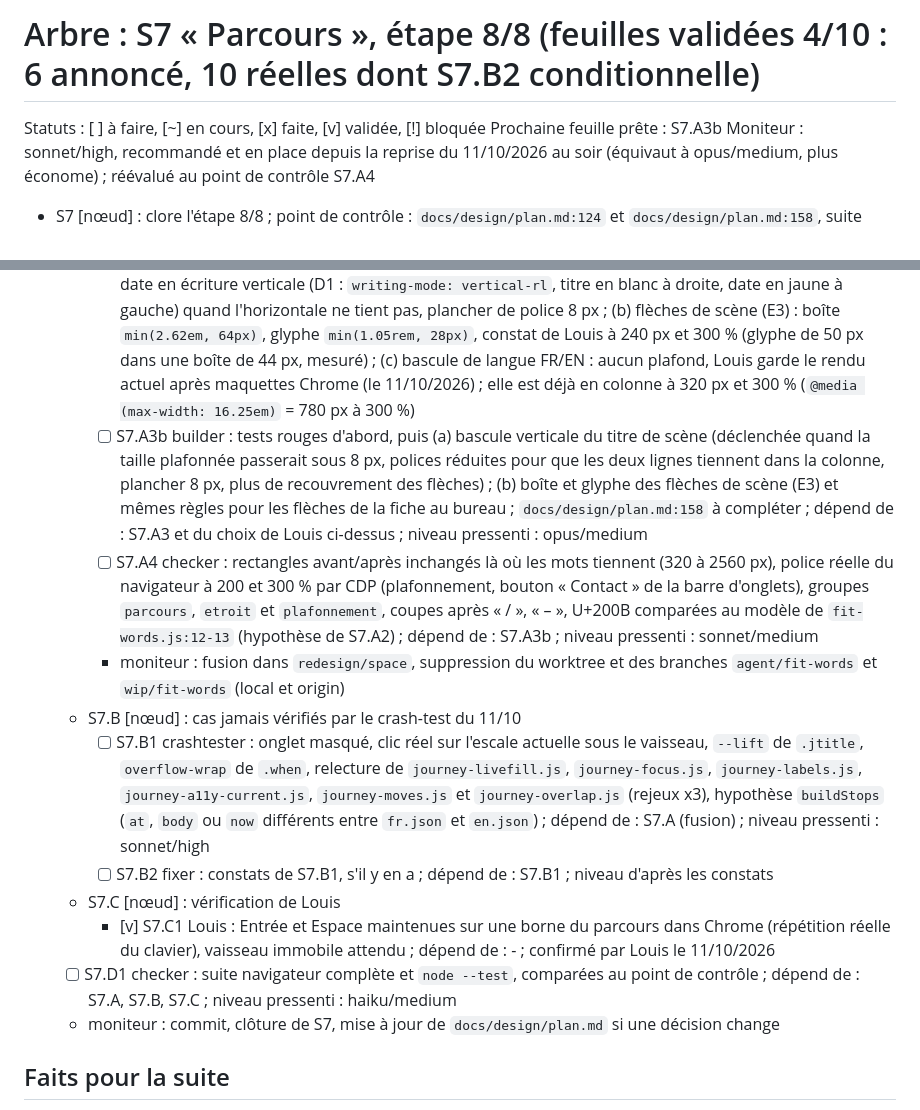
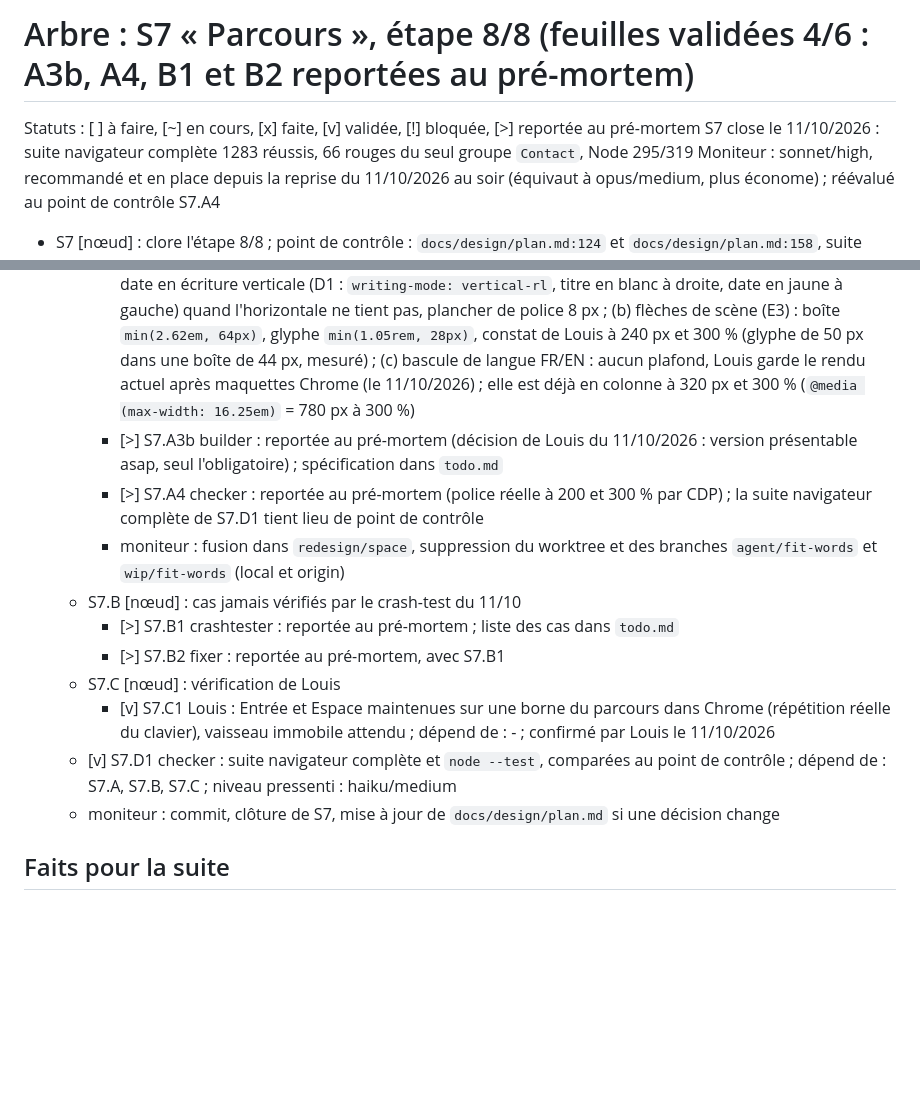
Before and after one commit to Louis-Cagnion/Portfolio, a Markdown page: arbre-s7.md, 2 parts joined by grey strips. Rendered like a GitHub page; blank space fills up the shorter version.

```diff
--- a/arbre-s7.md
+++ b/arbre-s7.md
@@ -1,6 +1,6 @@
-# Arbre : S7 « Parcours », étape 8/8 (feuilles validées 4/10 : 6 annoncé, 10 réelles dont S7.B2 conditionnelle)
-Statuts : [ ] à faire, [~] en cours, [x] faite, [v] validée, [!] bloquée
-Prochaine feuille prête : S7.A3b
+# Arbre : S7 « Parcours », étape 8/8 (feuilles validées 4/6 : A3b, A4, B1 et B2 reportées au pré-mortem)
+Statuts : [ ] à faire, [~] en cours, [x] faite, [v] validée, [!] bloquée, [>] reportée au pré-mortem
+S7 close le 11/10/2026 : suite navigateur complète 1283 réussis, 66 rouges du seul groupe `Contact`, Node 295/319
 Moniteur : sonnet/high, recommandé et en place depuis la reprise du 11/10/2026 au soir (équivaut à opus/medium, plus économe) ; réévalué au point de contrôle S7.A4
 
 - S7 [nœud] : clore l'étape 8/8 ; point de contrôle : `docs/design/plan.md:124` et `docs/design/plan.md:158`, suite navigateur au moins 1057 réussis avec des rouges du seul groupe `Contact`, Node 295/319
@@ -9,15 +9,15 @@ Moniteur : sonnet/high, recommandé et en place depuis la reprise du 11/10/2026
     - [v] S7.A2 analyst : revue du diff contre `docs/design/plan.md:158` ; À CORRIGER ; fait par : opus/medium
     - [v] S7.A3 fixer : (1) `tests/browser/journey-title-fit.js:45-47,94-95` : `fitProblems` asynchrone, attendre `afterFit` après chaque écriture de texte ; (2) `js/core/fit-words.js:240,262-263` : `MAX_REFITS` ne compte que les retours à un état déjà vu (vraie alternance) ; (3) mineurs : garde morte `fit-words.js:208` et tests vides `tests/browser/fit-words-module.js:141-150,331-338`, première image sans plafond (`router.js:224` bascule `.on`, non observé), JSDoc sans `@param`/`@returns`, commentaire de 4 lignes `journey-title-fit.js:20-23` ; dépend de : S7.A2 ; fait par : sonnet/high ; relu et joué par le moniteur le 11/10/2026 (`plafonnement` 220 réussis, `parcours` 254 réussis, Node 295/319), commit de la branche `agent/fit-words`
     - [v] Louis : plancher du titre de scène, maquettes Chrome montrées le 11/10/2026 ; décisions : (a) titre et date en écriture verticale (D1 : `writing-mode: vertical-rl`, titre en blanc à droite, date en jaune à gauche) quand l'horizontale ne tient pas, plancher de police 8 px ; (b) flèches de scène (E3) : boîte `min(2.62em, 64px)`, glyphe `min(1.05rem, 28px)`, constat de Louis à 240 px et 300 % (glyphe de 50 px dans une boîte de 44 px, mesuré) ; (c) bascule de langue FR/EN : aucun plafond, Louis garde le rendu actuel après maquettes Chrome (le 11/10/2026) ; elle est déjà en colonne à 320 px et 300 % (`@media (max-width: 16.25em)` = 780 px à 300 %)
-    - [ ] S7.A3b builder : tests rouges d'abord, puis (a) bascule verticale du titre de scène (déclenchée quand la taille plafonnée passerait sous 8 px, polices réduites pour que les deux lignes tiennent dans la colonne, plancher 8 px, plus de recouvrement des flèches) ; (b) boîte et glyphe des flèches de scène (E3) et mêmes règles pour les flèches de la fiche au bureau ; `docs/design/plan.md:158` à compléter ; dépend de : S7.A3 et du choix de Louis ci-dessus ; niveau pressenti : opus/medium
-    - [ ] S7.A4 checker : rectangles avant/après inchangés là où les mots tiennent (320 à 2560 px), police réelle du navigateur à 200 et 300 % par CDP (plafonnement, bouton « Contact » de la barre d'onglets), groupes `parcours`, `etroit` et `plafonnement`, coupes après « / », « – », U+200B comparées au modèle de `fit-words.js:12-13` (hypothèse de S7.A2) ; dépend de : S7.A3b ; niveau pressenti : sonnet/medium
+    - [>] S7.A3b builder : reportée au pré-mortem (décision de Louis du 11/10/2026 : version présentable asap, seul l'obligatoire) ; spécification dans `todo.md`
+    - [>] S7.A4 checker : reportée au pré-mortem (police réelle à 200 et 300 % par CDP) ; la suite navigateur complète de S7.D1 tient lieu de point de contrôle
     - moniteur : fusion dans `redesign/space`, suppression du worktree et des branches `agent/fit-words` et `wip/fit-words` (local et origin)
   - S7.B [nœud] : cas jamais vérifiés par le crash-test du 11/10
-    - [ ] S7.B1 crashtester : onglet masqué, clic réel sur l'escale actuelle sous le vaisseau, `--lift` de `.jtitle`, `overflow-wrap` de `.when`, relecture de `journey-livefill.js`, `journey-focus.js`, `journey-labels.js`, `journey-a11y-current.js`, `journey-moves.js` et `journey-overlap.js` (rejeux x3), hypothèse `buildStops` (`at`, `body` ou `now` différents entre `fr.json` et `en.json`) ; dépend de : S7.A (fusion) ; niveau pressenti : sonnet/high
-    - [ ] S7.B2 fixer : constats de S7.B1, s'il y en a ; dépend de : S7.B1 ; niveau d'après les constats
+    - [>] S7.B1 crashtester : reportée au pré-mortem ; liste des cas dans `todo.md`
+    - [>] S7.B2 fixer : reportée au pré-mortem, avec S7.B1
   - S7.C [nœud] : vérification de Louis
     - [v] S7.C1 Louis : Entrée et Espace maintenues sur une borne du parcours dans Chrome (répétition réelle du clavier), vaisseau immobile attendu ; dépend de : - ; confirmé par Louis le 11/10/2026
-  - [ ] S7.D1 checker : suite navigateur complète et `node --test`, comparées au point de contrôle ; dépend de : S7.A, S7.B, S7.C ; niveau pressenti : haiku/medium
+  - [v] S7.D1 checker : suite navigateur complète et `node --test`, comparées au point de contrôle ; dépend de : S7.A, S7.B, S7.C ; niveau pressenti : haiku/medium
   - moniteur : commit, clôture de S7, mise à jour de `docs/design/plan.md` si une décision change
 
 ## Faits pour la suite
```
Also changed, not shown: todo.md (+2 -2 lines).
